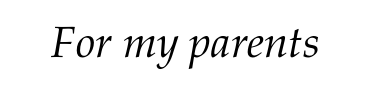
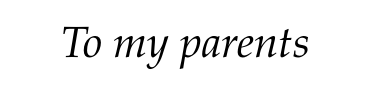
Before and after one commit to robbert-harms/mtt, a LaTeX thesis (main.tex): part of page 5 of 23, cut so that both start at the same text. Compiled offline with pdfLaTeX.

Commit message:
Update on Overleaf.

```diff
--- a/main.tex
+++ b/main.tex
@@ -29,7 +29,7 @@
 \infopage
 
 \begin{dedication}
-	For my parents
+	To my parents
 \end{dedication}
 
 \cleardoublepage
```
Also changed, not shown: front_pages.tex (+0 -1 lines).
